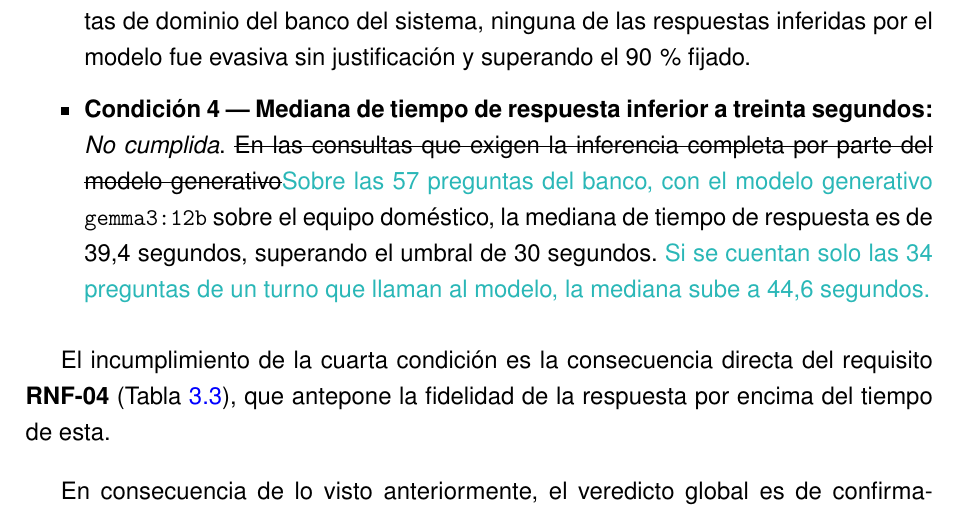
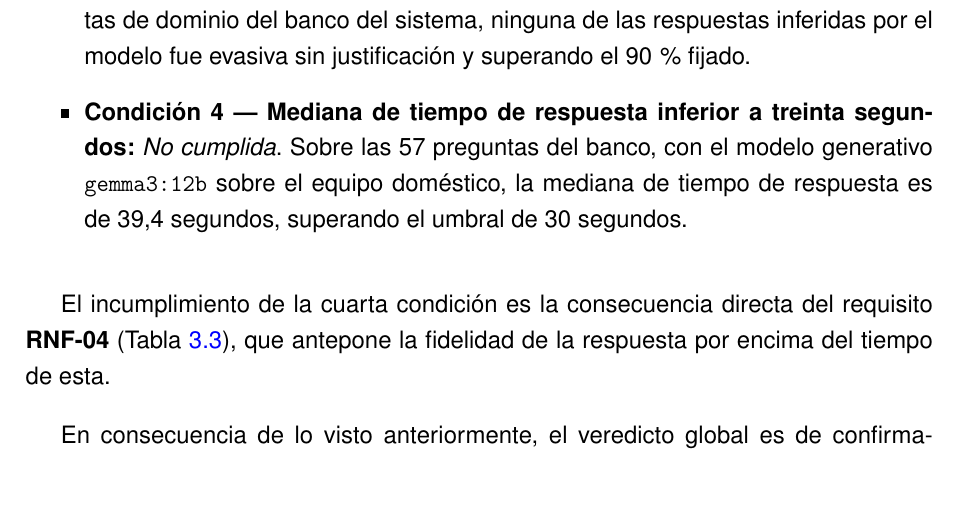
Before and after one commit to samubp10/tfg-recomendador-uja, a LaTeX document (memoria/main.tex, which reads memoria/capitulos/Resultados.tex): part of page 118 of 140, cut so that both start at the same text, the shorter picture padded with empty space. Compiled offline with pdfLaTeX.

Commit message:
docs(IT-52): redacción definitiva de la Condición 4
La mediana de 39,4 s es la de las 57 preguntas del banco, que es como define la condición el capítulo de Objetivos; se añade la de las 34 preguntas que llaman al modelo.

```diff
--- a/memoria/capitulos/Resultados.tex
+++ b/memoria/capitulos/Resultados.tex
@@ -288,7 +288,7 @@ La hipótesis de trabajo formulada en la Sección~\ref{secc:hipotesis} sostenía
   \item \textbf{Condición 3 --- Proporción de respuestas útiles}
         \textit{Cumplida.} Sobre las preguntas de dominio del banco del sistema, ninguna de las respuestas inferidas por el modelo fue evasiva sin justificación y superando el 90\,\% fijado.
 
-  \item \textbf{Condición 4 --- Mediana de tiempo de respuesta inferior a treinta segundos:} \textit{No cumplida}. \sout{En las consultas que exigen la inferencia completa por parte del modelo generativo}\textcolor{borrador2}{Sobre las 57 preguntas del banco, con el modelo generativo} \texttt{gemma3:12b} sobre el equipo doméstico, la mediana de tiempo de respuesta es de 39,4 segundos, superando el umbral de 30 segundos. \textcolor{borrador2}{Si se cuentan solo las 34 preguntas de un turno que llaman al modelo, la mediana sube a 44,6 segundos.}
+  \item \textbf{Condición 4 --- Mediana de tiempo de respuesta inferior a treinta segundos:} \textit{No cumplida}. Sobre las 57 preguntas del banco, con el modelo generativo \texttt{gemma3:12b} sobre el equipo doméstico, la mediana de tiempo de respuesta es de 39,4 segundos, superando el umbral de 30 segundos.
 \end{itemize}
 
 El incumplimiento de la cuarta condición es la consecuencia directa del requisito \textbf{RNF-04} (Tabla~\ref{tab:requisitos_no_funcionales}), que antepone la fidelidad de la respuesta por encima del tiempo de esta.
```
